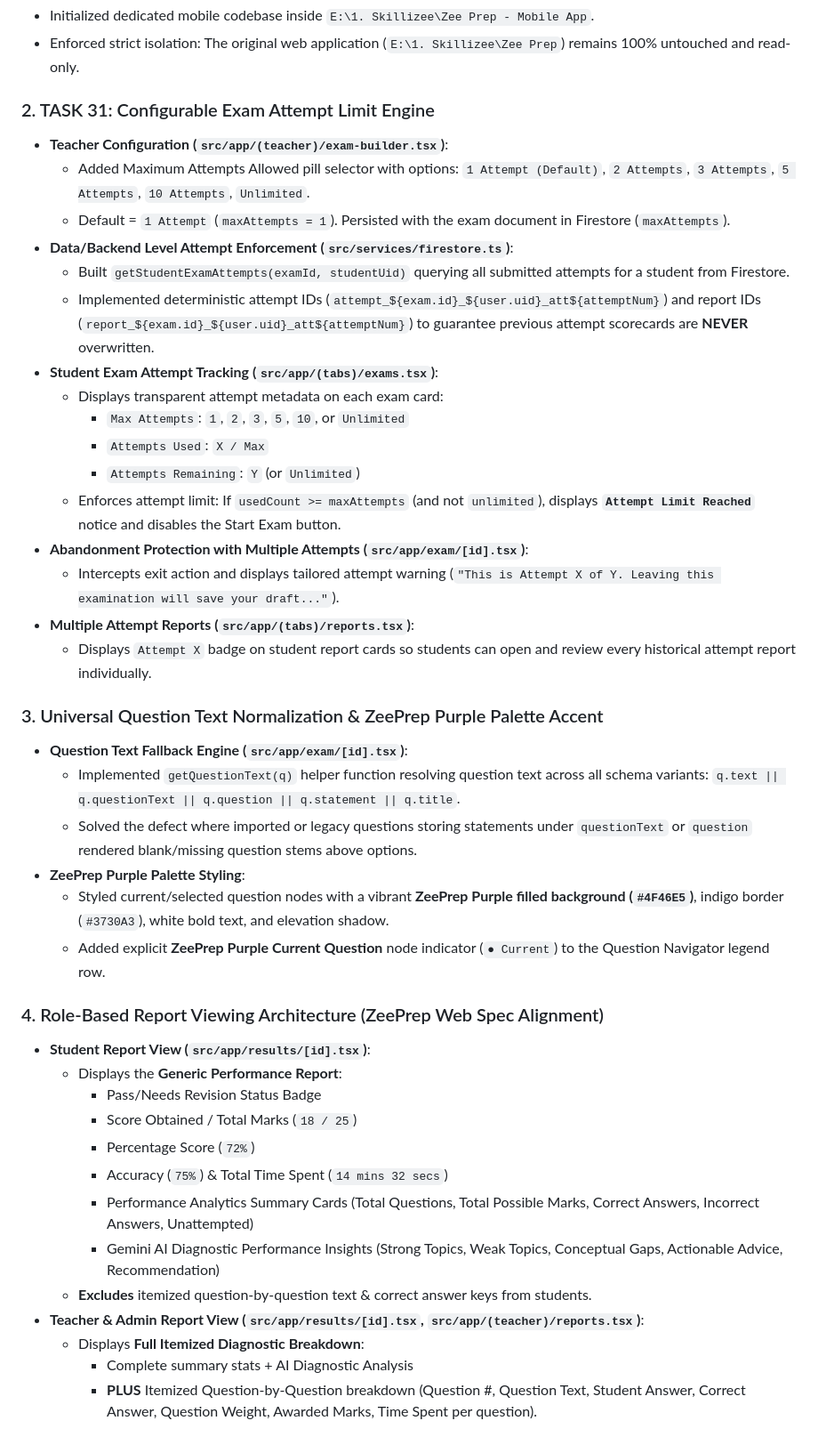
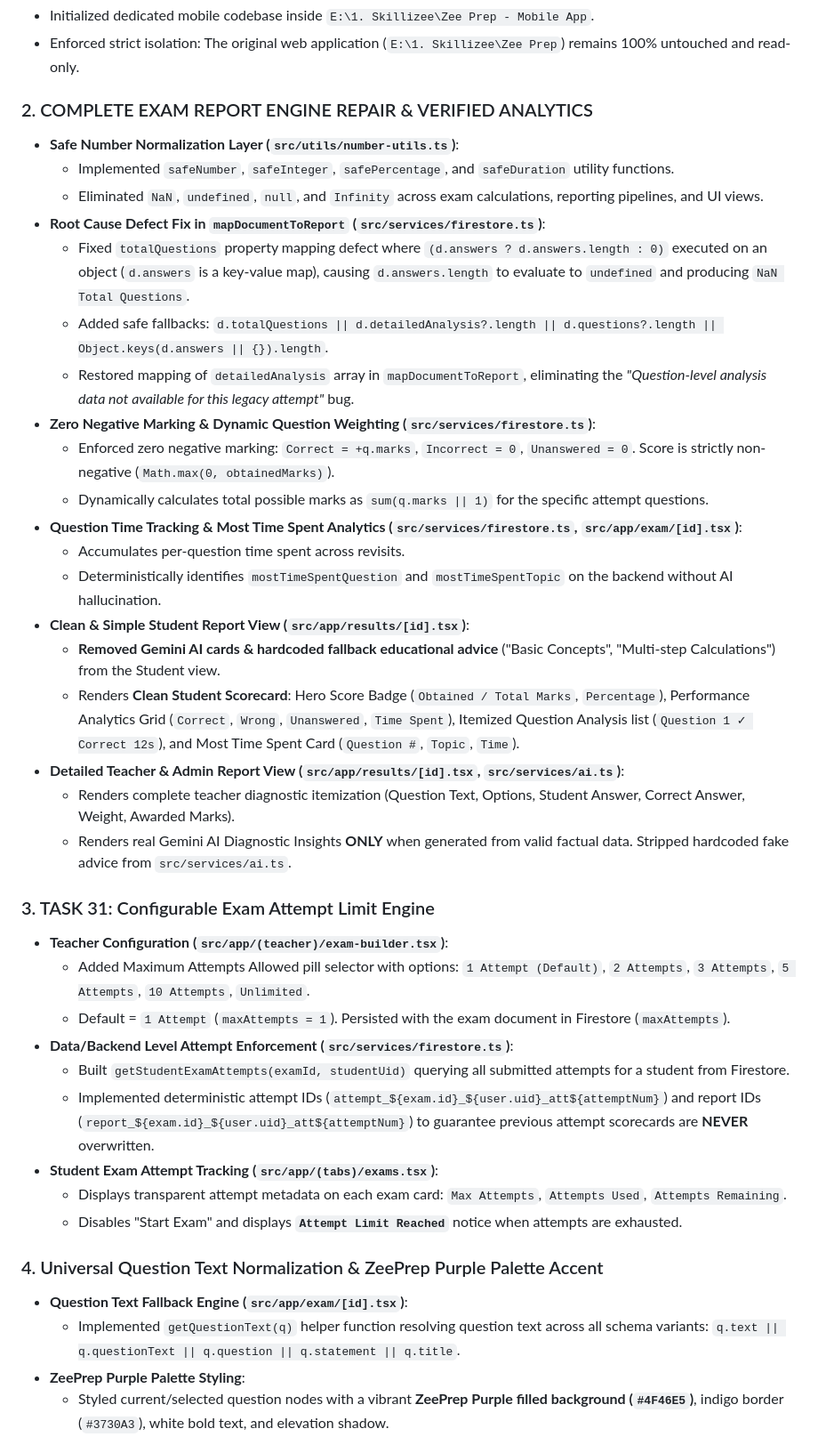
Before and after one commit to CHIRAG-GOUR/ZeePrep-MobileApp, a Markdown page: progress.md, the part around one of its changes. Shown at 89% size. Rendered like a GitHub page.

Commit message:
docs: update progress.md with Complete Exam Report Engine Repair & Verified Analytics details

```diff
--- a/progress.md
+++ b/progress.md
@@ -15,7 +15,28 @@
 - Initialized dedicated mobile codebase inside `E:\1. Skillizee\Zee Prep - Mobile App`.
 - Enforced strict isolation: The original web application (`E:\1. Skillizee\Zee Prep`) remains 100% untouched and read-only.
 
-### 2. TASK 31: Configurable Exam Attempt Limit Engine
+### 2. COMPLETE EXAM REPORT ENGINE REPAIR & VERIFIED ANALYTICS
+- **Safe Number Normalization Layer (`src/utils/number-utils.ts`)**:
+  - Implemented `safeNumber`, `safeInteger`, `safePercentage`, and `safeDuration` utility functions.
+  - Eliminated `NaN`, `undefined`, `null`, and `Infinity` across exam calculations, reporting pipelines, and UI views.
+- **Root Cause Defect Fix in `mapDocumentToReport` (`src/services/firestore.ts`)**:
+  - Fixed `totalQuestions` property mapping defect where `(d.answers ? d.answers.length : 0)` executed on an object (`d.answers` is a key-value map), causing `d.answers.length` to evaluate to `undefined` and producing `NaN Total Questions`.
+  - Added safe fallbacks: `d.totalQuestions || d.detailedAnalysis?.length || d.questions?.length || Object.keys(d.answers || {}).length`.
+  - Restored mapping of `detailedAnalysis` array in `mapDocumentToReport`, eliminating the *"Question-level analysis data not available for this legacy attempt"* bug.
+- **Zero Negative Marking & Dynamic Question Weighting (`src/services/firestore.ts`)**:
+  - Enforced zero negative marking: `Correct = +q.marks`, `Incorrect = 0`, `Unanswered = 0`. Score is strictly non-negative (`Math.max(0, obtainedMarks)`).
+  - Dynamically calculates total possible marks as `sum(q.marks || 1)` for the specific attempt questions.
+- **Question Time Tracking & Most Time Spent Analytics (`src/services/firestore.ts`, `src/app/exam/[id].tsx`)**:
+  - Accumulates per-question time spent across revisits.
+  - Deterministically identifies `mostTimeSpentQuestion` and `mostTimeSpentTopic` on the backend without AI hallucination.
+- **Clean & Simple Student Report View (`src/app/results/[id].tsx`)**:
+  - **Removed Gemini AI cards & hardcoded fallback educational advice** ("Basic Concepts", "Multi-step Calculations") from the Student view.
+  - Renders **Clean Student Scorecard**: Hero Score Badge (`Obtained / Total Marks`, `Percentage`), Performance Analytics Grid (`Correct`, `Wrong`, `Unanswered`, `Time Spent`), Itemized Question Analysis list (`Question 1 ✓ Correct 12s`), and Most Time Spent Card (`Question #`, `Topic`, `Time`).
+- **Detailed Teacher & Admin Report View (`src/app/results/[id].tsx`, `src/services/ai.ts`)**:
+  - Renders complete teacher diagnostic itemization (Question Text, Options, Student Answer, Correct Answer, Weight, Awarded Marks).
+  - Renders real Gemini AI Diagnostic Insights **ONLY** when generated from valid factual data. Stripped hardcoded fake advice from `src/services/ai.ts`.
+
+### 3. TASK 31: Configurable Exam Attempt Limit Engine
 - **Teacher Configuration (`src/app/(teacher)/exam-builder.tsx`)**:
   - Added Maximum Attempts Allowed pill selector with options: `1 Attempt (Default)`, `2 Attempts`, `3 Attempts`, `5 Attempts`, `10 Attempts`, `Unlimited`.
   - Default = `1 Attempt` (`maxAttempts = 1`). Persisted with the exam document in Firestore (`maxAttempts`).
@@ -23,36 +44,12 @@
   - Built `getStudentExamAttempts(examId, studentUid)` querying all submitted attempts for a student from Firestore.
   - Implemented deterministic attempt IDs (`attempt_${exam.id}_${user.uid}_att${attemptNum}`) and report IDs (`report_${exam.id}_${user.uid}_att${attemptNum}`) to guarantee previous attempt scorecards are **NEVER** overwritten.
 - **Student Exam Attempt Tracking (`src/app/(tabs)/exams.tsx`)**:
-  - Displays transparent attempt metadata on each exam card:
-    - `Max Attempts`: `1`, `2`, `3`, `5`, `10`, or `Unlimited`
-    - `Attempts Used`: `X / Max`
-    - `Attempts Remaining`: `Y` (or `Unlimited`)
-  - Enforces attempt limit: If `usedCount >= maxAttempts` (and not `unlimited`), displays **`Attempt Limit Reached`** notice and disables the Start Exam button.
-- **Abandonment Protection with Multiple Attempts (`src/app/exam/[id].tsx`)**:
-  - Intercepts exit action and displays tailored attempt warning (`"This is Attempt X of Y. Leaving this examination will save your draft..."`).
-- **Multiple Attempt Reports (`src/app/(tabs)/reports.tsx`)**:
-  - Displays `Attempt X` badge on student report cards so students can open and review every historical attempt report individually.
+  - Displays transparent attempt metadata on each exam card: `Max Attempts`, `Attempts Used`, `Attempts Remaining`.
+  - Disables "Start Exam" and displays **`Attempt Limit Reached`** notice when attempts are exhausted.
 
-### 3. Universal Question Text Normalization & ZeePrep Purple Palette Accent
+### 4. Universal Question Text Normalization & ZeePrep Purple Palette Accent
 - **Question Text Fallback Engine (`src/app/exam/[id].tsx`)**:
   - Implemented `getQuestionText(q)` helper function resolving question text across all schema variants: `q.text || q.questionText || q.question || q.statement || q.title`.
-  - Solved the defect where imported or legacy questions storing statements under `questionText` or `question` rendered blank/missing question stems above options.
 - **ZeePrep Purple Palette Styling**:
   - Styled current/selected question nodes with a vibrant **ZeePrep Purple filled background (`#4F46E5`)**, indigo border (`#3730A3`), white bold text, and elevation shadow.
-  - Added explicit **ZeePrep Purple Current Question** node indicator (`● Current`) to the Question Navigator legend row.
 
-### 4. Role-Based Report Viewing Architecture (ZeePrep Web Spec Alignment)
-- **Student Report View (`src/app/results/[id].tsx`)**:
-  - Displays the **Generic Performance Report**:
-    - Pass/Needs Revision Status Badge
-    - Score Obtained / Total Marks (`18 / 25`)
-    - Percentage Score (`72%`)
-    - Accuracy (`75%`) & Total Time Spent (`14 mins 32 secs`)
-    - Performance Analytics Summary Cards (Total Questions, Total Possible Marks, Correct Answers, Incorrect Answers, Unattempted)
-    - Gemini AI Diagnostic Performance Insights (Strong Topics, Weak Topics, Conceptual Gaps, Actionable Advice, Recommendation)
-  - **Excludes** itemized question-by-question text & correct answer keys from students.
-- **Teacher & Admin Report View (`src/app/results/[id].tsx`, `src/app/(teacher)/reports.tsx`)**:
-  - Displays **Full Itemized Diagnostic Breakdown**:
-    - Complete summary stats + AI Diagnostic Analysis
-    - **PLUS** Itemized Question-by-Question breakdown (Question #, Question Text, Student Answer, Correct Answer, Question Weight, Awarded Marks, Time Spent per question).
-
```
Also changed, not shown: other parts of progress.md (+7 -24 lines).
